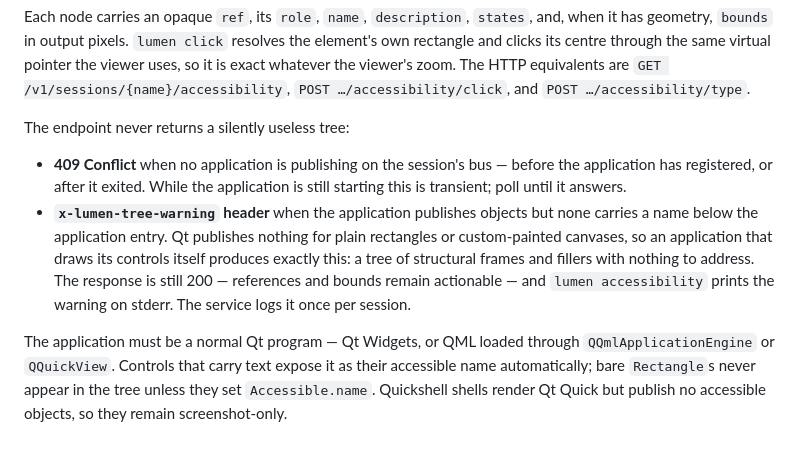
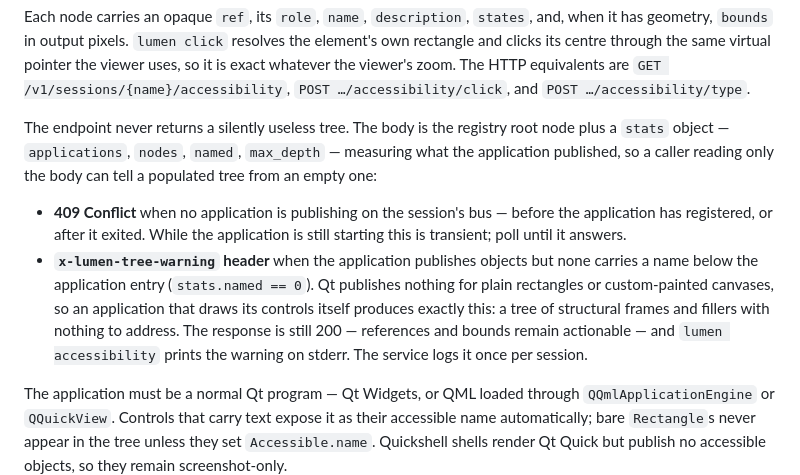
Before and after one commit to blackopsrepl/lumen, a Markdown page: README.md, the part around the change. GitHub-like rendering; blank space fills up the shorter version.

Commit message:
docs(qt): document the tree stats in the response body
State what each stat measures, that named == 0 is the sparse case, and
that the body carries the signal for callers reading no headers.

```diff
--- a/README.md
+++ b/README.md
@@ -147,18 +147,22 @@ the viewer uses, so it is exact whatever the viewer's zoom. The HTTP equivalents
 are `GET /v1/sessions/{name}/accessibility`, `POST …/accessibility/click`, and
 `POST …/accessibility/type`.
 
-The endpoint never returns a silently useless tree:
+The endpoint never returns a silently useless tree. The body is the registry
+root node plus a `stats` object — `applications`, `nodes`, `named`,
+`max_depth` — measuring what the application published, so a caller reading
+only the body can tell a populated tree from an empty one:
 
 - **409 Conflict** when no application is publishing on the session's bus —
   before the application has registered, or after it exited. While the
   application is still starting this is transient; poll until it answers.
 - **`x-lumen-tree-warning` header** when the application publishes objects
-  but none carries a name below the application entry. Qt publishes nothing
-  for plain rectangles or custom-painted canvases, so an application that
-  draws its controls itself produces exactly this: a tree of structural
-  frames and fillers with nothing to address. The response is still 200 —
-  references and bounds remain actionable — and `lumen accessibility` prints
-  the warning on stderr. The service logs it once per session.
+  but none carries a name below the application entry (`stats.named == 0`).
+  Qt publishes nothing for plain rectangles or custom-painted canvases, so
+  an application that draws its controls itself produces exactly this: a
+  tree of structural frames and fillers with nothing to address. The
+  response is still 200 — references and bounds remain actionable — and
+  `lumen accessibility` prints the warning on stderr. The service logs it
+  once per session.
 
 The application must be a normal Qt program — Qt Widgets, or QML loaded through
 `QQmlApplicationEngine` or `QQuickView`. Controls that carry text expose it as
```
Also changed, not shown: skills/lumen/SKILL.md (+9 -7 lines).
